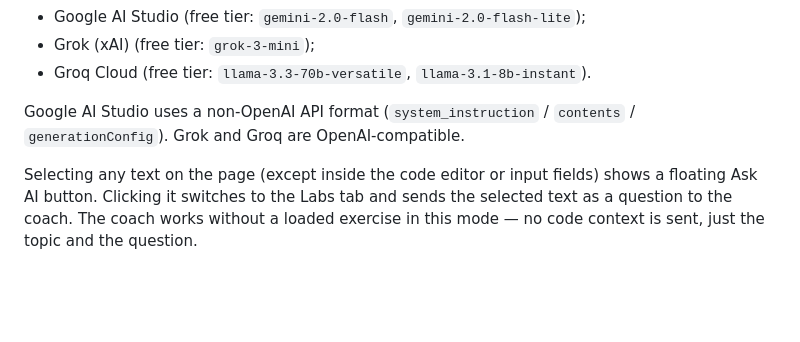
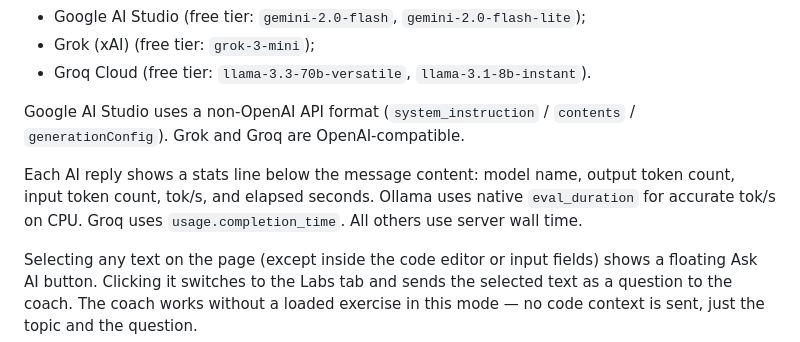
Before and after one commit to psc0des/python-ai-learning-assistant, a Markdown page: AGENTS.md, the part around the change. Rendered like a GitHub page; blank space fills up the shorter version.

Commit message:
Update AGENTS.md and SETUP.md to document token usage stats display
Co-Authored-By: Claude Sonnet 4.6 <noreply@anthropic.com>

```diff
--- a/AGENTS.md
+++ b/AGENTS.md
@@ -154,6 +154,8 @@ The AI Coach supports:
 
 Google AI Studio uses a non-OpenAI API format (`system_instruction` / `contents` / `generationConfig`). Grok and Groq are OpenAI-compatible.
 
+Each AI reply shows a stats line below the message content: model name, output token count, input token count, tok/s, and elapsed seconds. Ollama uses native `eval_duration` for accurate tok/s on CPU. Groq uses `usage.completion_time`. All others use server wall time.
+
 Selecting any text on the page (except inside the code editor or input fields) shows a floating Ask AI button. Clicking it switches to the Labs tab and sends the selected text as a question to the coach. The coach works without a loaded exercise in this mode — no code context is sent, just the topic and the question.
 
 The app should work without AI configured. Local tests and built-in feedback should remain useful even when no provider is connected.
```
Also changed, not shown: SETUP.md (+2 -0 lines).
